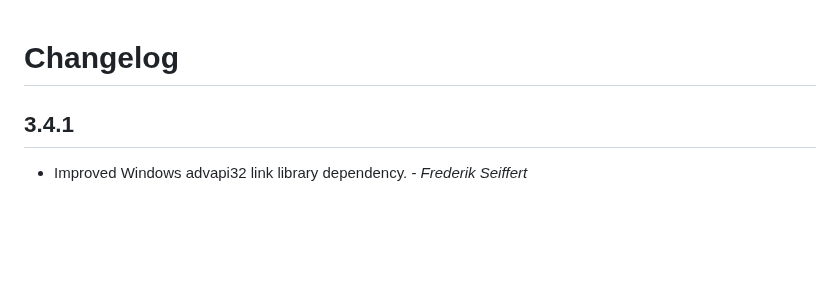
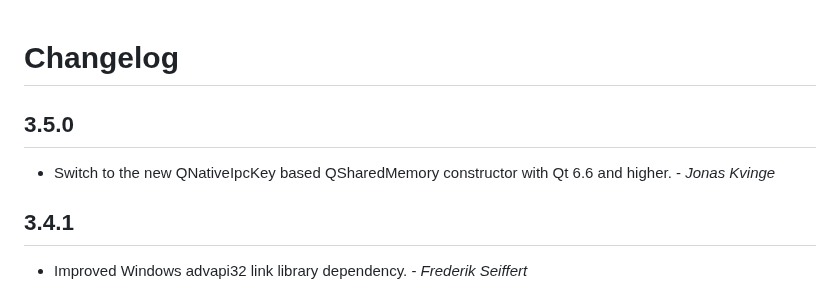
Before and after one commit to itay-grudev/SingleApplication, a Markdown page: CHANGELOG.md, the part around the change. Drawn GitHub-style; blank space fills up the shorter version.

```diff
--- a/CHANGELOG.md
+++ b/CHANGELOG.md
@@ -1,4 +1,8 @@
 # Changelog
+
+## 3.5.0
+
+* Switch to the new QNativeIpcKey based QSharedMemory constructor with Qt 6.6 and higher. - _Jonas Kvinge_
 
 ## 3.4.1
 
```
